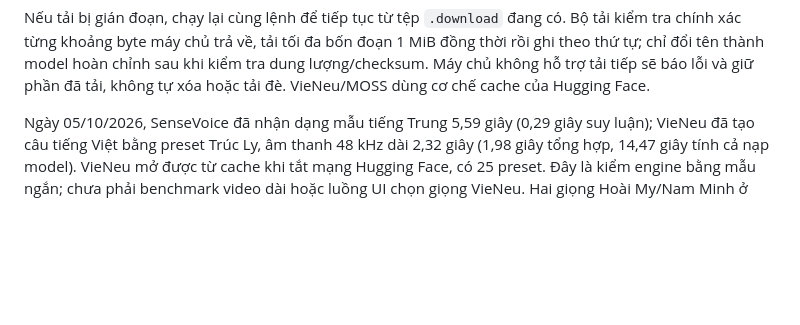
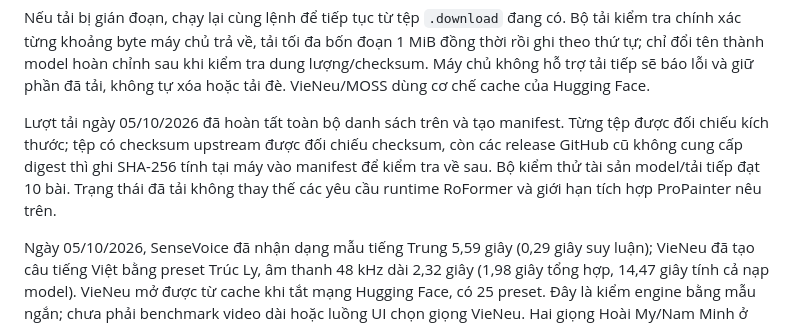
Before and after one commit to vanle1101/videotranslate, a Markdown page: HUONG_DAN_MAY_NAY.md, the part around the change. Drawn GitHub-style; blank space fills up the shorter version.

Commit message:
Document completed model asset downloads and verification limits

```diff
--- a/HUONG_DAN_MAY_NAY.md
+++ b/HUONG_DAN_MAY_NAY.md
@@ -22,6 +22,8 @@ Cấu hình dựa trên tổng RAM 16 GB, không dựa trên RAM trống tại t
 `venv\Scripts\python.exe -B download_models.py` hiển thị kế hoạch tải SenseVoice Int8, VieNeu v3 Turbo cùng MOSS codec, BS-RoFormer và ba checkpoint ProPainter/RAFT/Flow. Thêm `--download` để tải khoảng 1,60 GiB; script tái sử dụng cache, kiểm tra dung lượng/checksum được upstream cung cấp và lưu manifest tại `workspace/models/download_manifest.json`. Lệnh này không đổi engine mặc định. RoFormer cần `audio_separator`/Torch; ProPainter chưa có phần suy luận tích hợp trong app, nên che phụ đề hiện vẫn dùng blur.
 
 Nếu tải bị gián đoạn, chạy lại cùng lệnh để tiếp tục từ tệp `.download` đang có. Bộ tải kiểm tra chính xác từng khoảng byte máy chủ trả về, tải tối đa bốn đoạn 1 MiB đồng thời rồi ghi theo thứ tự; chỉ đổi tên thành model hoàn chỉnh sau khi kiểm tra dung lượng/checksum. Máy chủ không hỗ trợ tải tiếp sẽ báo lỗi và giữ phần đã tải, không tự xóa hoặc tải đè. VieNeu/MOSS dùng cơ chế cache của Hugging Face.
+
+Lượt tải ngày 05/10/2026 đã hoàn tất toàn bộ danh sách trên và tạo manifest. Từng tệp được đối chiếu kích thước; tệp có checksum upstream được đối chiếu checksum, còn các release GitHub cũ không cung cấp digest thì ghi SHA-256 tính tại máy vào manifest để kiểm tra về sau. Bộ kiểm thử tài sản model/tải tiếp đạt 10 bài. Trạng thái đã tải không thay thế các yêu cầu runtime RoFormer và giới hạn tích hợp ProPainter nêu trên.
 
 Ngày 05/10/2026, SenseVoice đã nhận dạng mẫu tiếng Trung 5,59 giây (0,29 giây suy luận); VieNeu đã tạo câu tiếng Việt bằng preset Trúc Ly, âm thanh 48 kHz dài 2,32 giây (1,98 giây tổng hợp, 14,47 giây tính cả nạp model). VieNeu mở được từ cache khi tắt mạng Hugging Face, có 25 preset. Đây là kiểm engine bằng mẫu ngắn; chưa phải benchmark video dài hoặc luồng UI chọn giọng VieNeu. Hai giọng Hoài My/Nam Minh ở Studio thuộc Edge-TTS, không dùng ID đó làm preset VieNeu.
 
```
